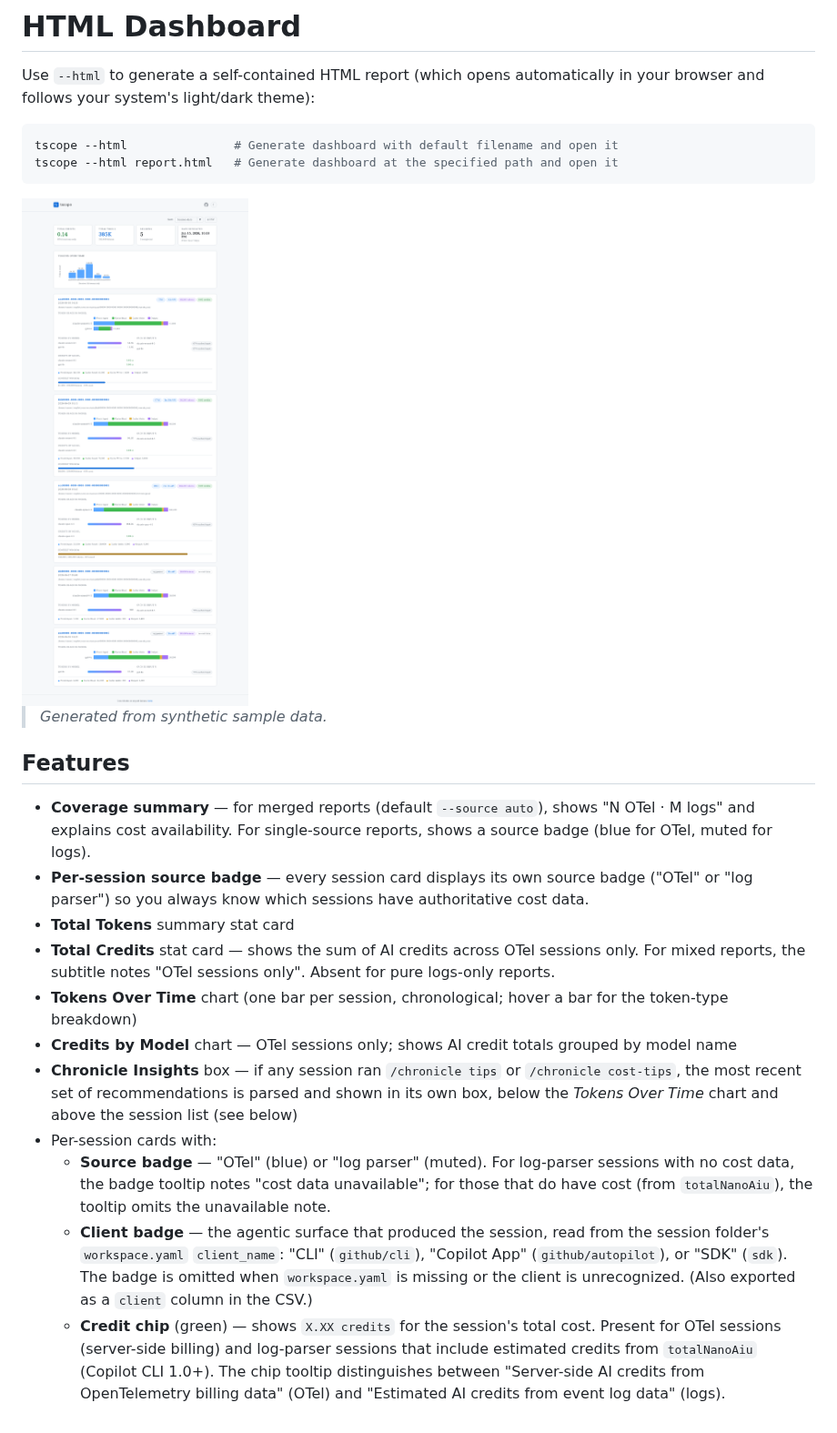
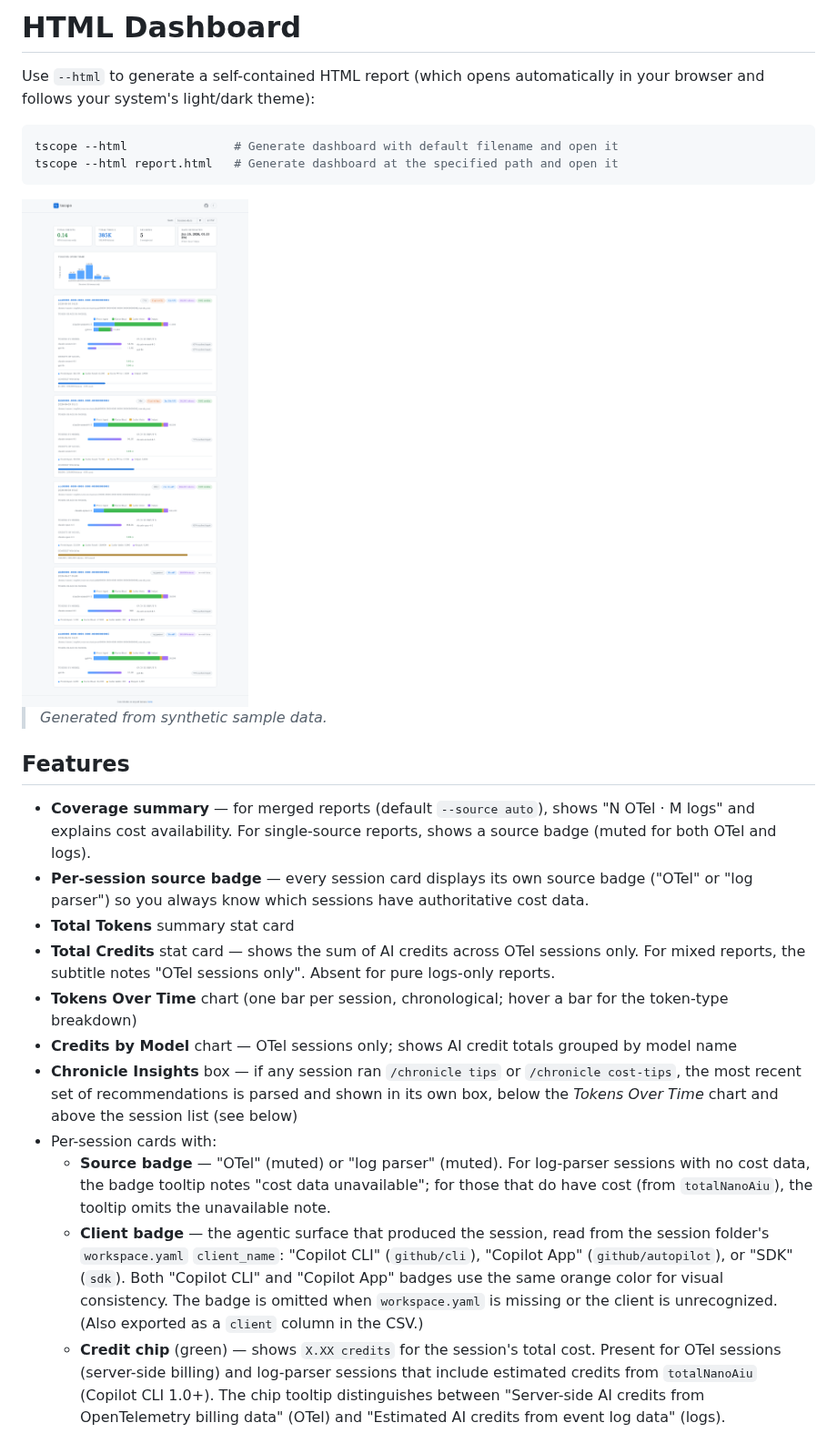
Before and after one commit to robpitcher/tscope, a Markdown page: docs/html-dashboard.md, the part around the change. Shown at 91% size. Drawn GitHub-style; pictures changed too: docs/images/dashboard-light.png.

Commit message:
docs: update badge labels and colors for v0.6.1
- Update client badge label from 'CLI' to 'Copilot CLI' in html-dashboard.md
- Update source badge color description: both OTel and log parser badges
  are now muted grey (removed stale 'blue for OTel' references)
- Note that 'Copilot CLI' and 'Copilot App' client badges share the same
  orange color for visual consistency
- Regenerate dashboard-light.png and dashboard-dark.png to reflect badge
  label/color changes in HtmlRenderer.ts (v0.6.1)
- Add clientName to screenshot synthetic data so client badges appear
  in the dashboard preview

Corresponds to CHANGELOG 0.6.1 changes:
  - Rename CLI badge label 'CLI' -> 'Copilot CLI'
  - Match CLI badge color to Copilot App badge (orange)
  - Match OTel source badge color to log parser badge (muted grey)

Co-authored-by: Copilot <223556219+Copilot@users.noreply.github.com>

```diff
--- a/docs/html-dashboard.md
+++ b/docs/html-dashboard.md
@@ -16,7 +16,7 @@ tscope --html report.html   # Generate dashboard at the specified path and open
 
 ## Features
 
-- **Coverage summary** — for merged reports (default `--source auto`), shows "N OTel · M logs" and explains cost availability. For single-source reports, shows a source badge (blue for OTel, muted for logs).
+- **Coverage summary** — for merged reports (default `--source auto`), shows "N OTel · M logs" and explains cost availability. For single-source reports, shows a source badge (muted for both OTel and logs).
 - **Per-session source badge** — every session card displays its own source badge ("OTel" or "log parser") so you always know which sessions have authoritative cost data.
 - **Total Tokens** summary stat card
 - **Total Credits** stat card — shows the sum of AI credits across OTel sessions only. For mixed reports, the subtitle notes "OTel sessions only". Absent for pure logs-only reports.
@@ -24,8 +24,8 @@ tscope --html report.html   # Generate dashboard at the specified path and open
 - **Credits by Model** chart — OTel sessions only; shows AI credit totals grouped by model name
 - **Chronicle Insights** box — if any session ran `/chronicle tips` or `/chronicle cost-tips`, the most recent set of recommendations is parsed and shown in its own box, below the *Tokens Over Time* chart and above the session list (see below)
 - Per-session cards with:
-  - **Source badge** — "OTel" (blue) or "log parser" (muted). For log-parser sessions with no cost data, the badge tooltip notes "cost data unavailable"; for those that do have cost (from `totalNanoAiu`), the tooltip omits the unavailable note.
-  - **Client badge** — the agentic surface that produced the session, read from the session folder's `workspace.yaml` `client_name`: "CLI" (`github/cli`), "Copilot App" (`github/autopilot`), or "SDK" (`sdk`). The badge is omitted when `workspace.yaml` is missing or the client is unrecognized. (Also exported as a `client` column in the CSV.)
+  - **Source badge** — "OTel" (muted) or "log parser" (muted). For log-parser sessions with no cost data, the badge tooltip notes "cost data unavailable"; for those that do have cost (from `totalNanoAiu`), the tooltip omits the unavailable note.
+  - **Client badge** — the agentic surface that produced the session, read from the session folder's `workspace.yaml` `client_name`: "Copilot CLI" (`github/cli`), "Copilot App" (`github/autopilot`), or "SDK" (`sdk`). Both "Copilot CLI" and "Copilot App" badges use the same orange color for visual consistency. The badge is omitted when `workspace.yaml` is missing or the client is unrecognized. (Also exported as a `client` column in the CSV.)
   - **Credit chip** (green) — shows `X.XX credits` for the session's total cost. Present for OTel sessions (server-side billing) and log-parser sessions that include estimated credits from `totalNanoAiu` (Copilot CLI 1.0+). The chip tooltip distinguishes between "Server-side AI credits from OpenTelemetry billing data" (OTel) and "Estimated AI credits from event log data" (logs).
   - **Cost unavailable chip** (transparent "no cost data") — shown only for log-parser sessions where no `totalNanoAiu` field was recorded (older Copilot CLI sessions).
   - **Token Usage by Model** — stacked bar chart (fresh input / cacheRead / cacheWrite / output)
```
Also changed, not shown: docs/images/dashboard-dark.png, 1 other file.
